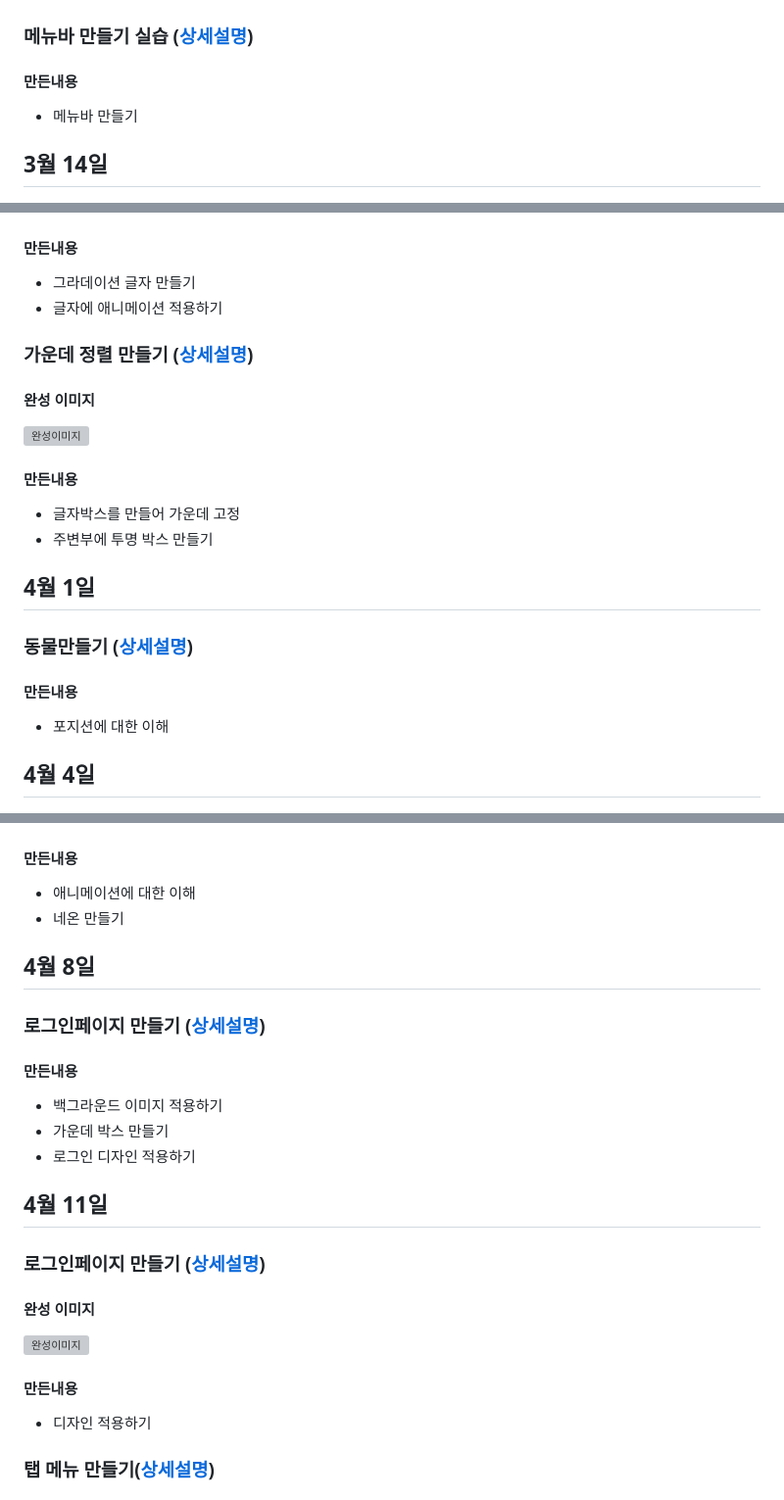
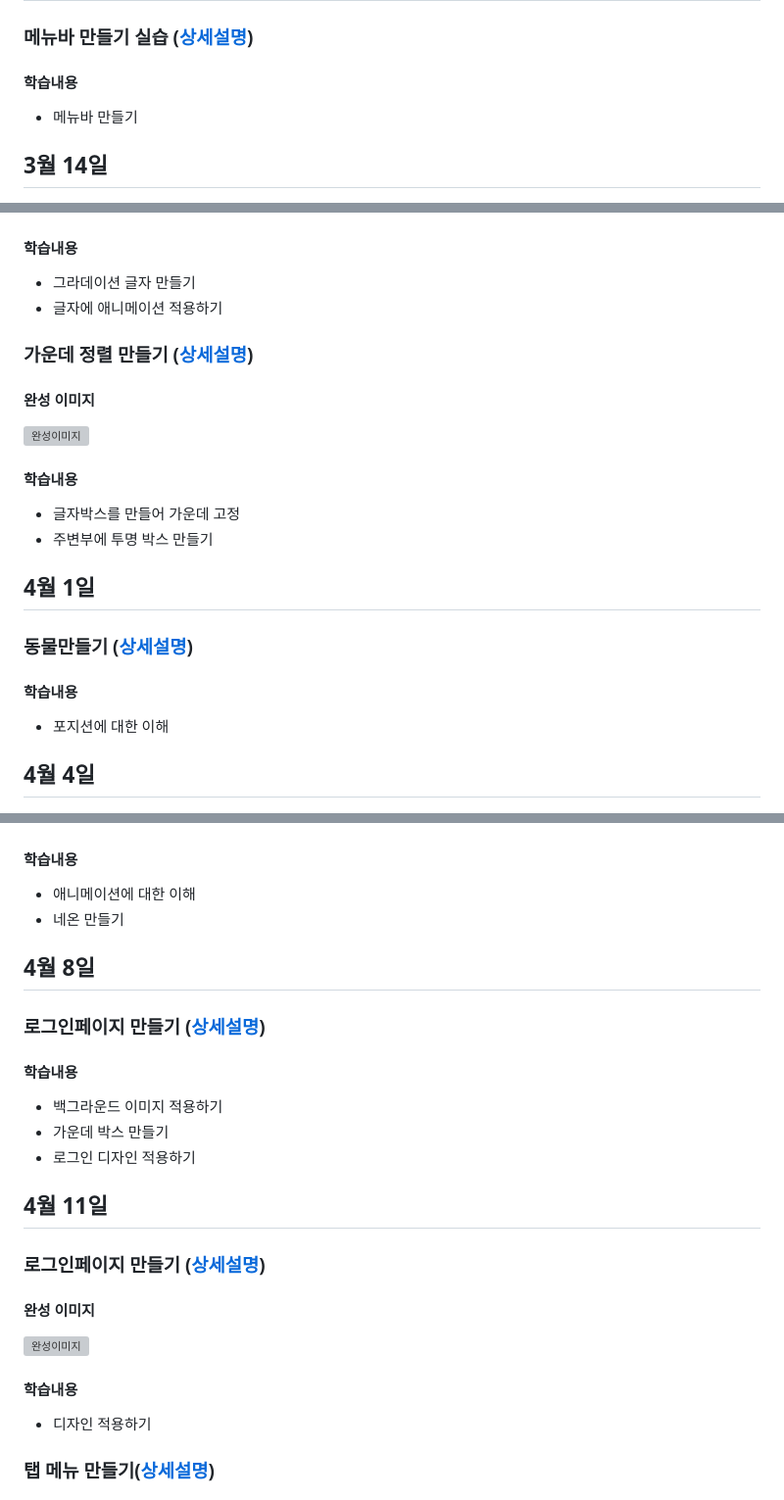
Before and after one commit to nokcha09/school_web, a Markdown page: README.md, 3 parts joined by grey strips. Shown: that part at 98% size. Rendered like a GitHub page; grey boxes are pictures that could not be loaded.

```diff
--- a/README.md
+++ b/README.md
@@ -35,7 +35,7 @@
 ## 3월 11일
 ### 메뉴바 만들기 실습 ([상세설명](https://github.com/nokcha09/school_web/tree/main/study_menu))
 
-#### 만든내용
+#### 학습내용
 - 메뉴바 만들기
 
 ## 3월 14일
@@ -84,7 +84,7 @@
 #### 완성 이미지
 <img src="/study_color/study_color.png" alt="완성이미지">
 
-#### 만든내용
+#### 학습내용
 - 그라데이션 글자 만들기
 - 글자에 애니메이션 적용하기
 
@@ -93,14 +93,14 @@
 #### 완성 이미지
 <img src="/study_middle/study_middle.png" alt="완성이미지">
 
-#### 만든내용
+#### 학습내용
 - 글자박스를 만들어 가운데 고정
 - 주변부에 투명 박스 만들기
 
 ## 4월 1일
 ### 동물만들기 ([상세설명](https://github.com/nokcha09/school_web/tree/main/study_pos))
 
-#### 만든내용
+#### 학습내용
 - 포지션에 대한 이해
 
 ## 4월 4일
@@ -117,14 +117,14 @@
 #### 완성 이미지
 <img src="/study_neon/study_neon.png" alt="완성이미지">
 
-#### 만든내용
+#### 학습내용
 - 애니메이션에 대한 이해
 - 네온 만들기
 
 ## 4월 8일
 ### 로그인페이지 만들기 ([상세설명](https://github.com/nokcha09/school_web/tree/main/study_login))
 
-#### 만든내용
+#### 학습내용
 - 백그라운드 이미지 적용하기
 - 가운데 박스 만들기
 - 로그인 디자인 적용하기
@@ -135,7 +135,7 @@
 #### 완성 이미지
 <img src="/study_login/study_login.png" alt="완성이미지">
 
-#### 만든내용
+#### 학습내용
 - 디자인 적용하기
 
 ### 탭 메뉴 만들기([상세설명](https://github.com/nokcha09/school_web/tree/main/study_input))
```
Also changed, not shown: other parts of README.md (+6 -3 lines), study_boxsizing/study_boxsizing.png (added), 2 other files.
